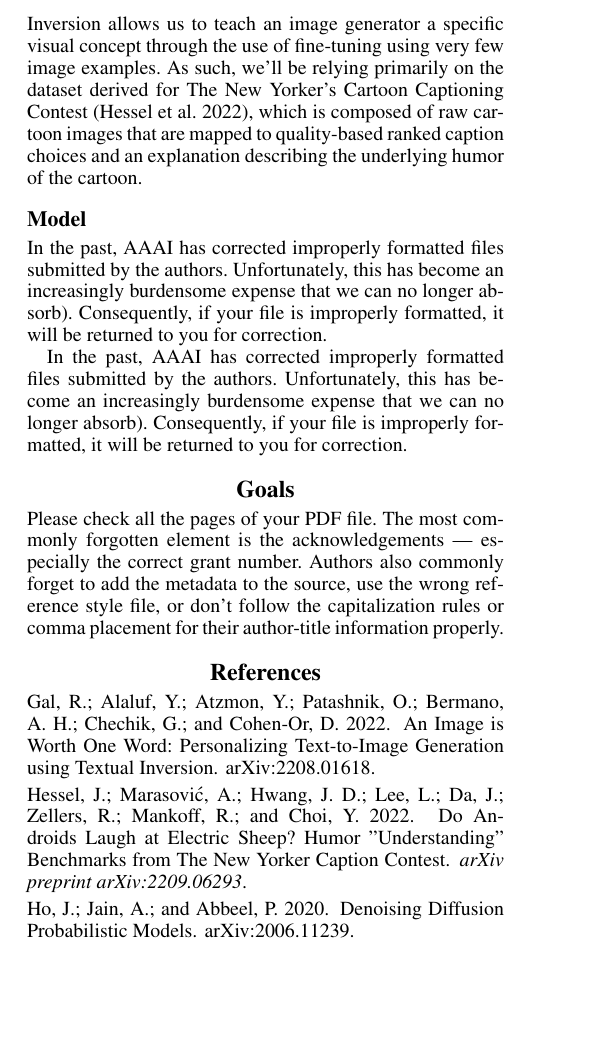
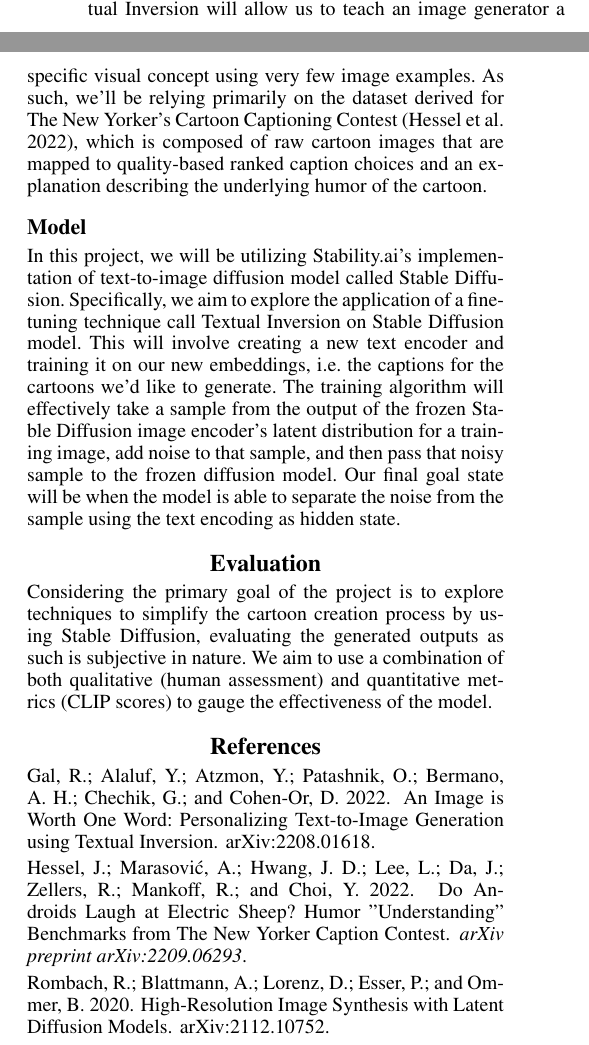
Before and after one commit to mehulsudrik2310/mosaic, a LaTeX document (docs/proposal/proposal.tex, which reads docs/proposal/aaai23.bib): part of one column of the page before the commit and two parts of the columns of the page after it, the two joined at a grey line, cut so that both start at the same text, the shorter picture padded with empty space. Compiled offline with pdfLaTeX.

Commit message:
Complete initial draft of the proposal

```diff
--- a/docs/proposal/aaai23.bib
+++ b/docs/proposal/aaai23.bib
@@ -1,8 +1,8 @@
 @misc{c:21,
-      title={Denoising Diffusion Probabilistic Models},
-      author={Jonathan Ho and Ajay Jain and Pieter Abbeel},
+      title={High-Resolution Image Synthesis with Latent Diffusion Models},
+      author={Robin Rombach and Andreas Blattmann and Dominik Lorenz and Patrick Esser and Björn Ommer},
       year={2020},
-      eprint={2006.11239},
+      eprint={2112.10752},
       archivePrefix={arXiv},
 }
 
--- a/docs/proposal/proposal.tex
+++ b/docs/proposal/proposal.tex
@@ -133,16 +133,18 @@ The challenge, however, is that it is unclear how the diffusion process can be d
 \section{Project Considerations}
 
 \subsection{Dataset}
-A key challenge in fine-tuning a text-to-image diffusion model is the requirement of a large and diverse dataset, which can be difficult to obtain for a specific domain, especially if it involves rare or complex visual concepts. Textual Inversion allows us to teach an image generator a specific visual concept through the use of fine-tuning using very few image examples. As such, we’ll be relying primarily on the dataset derived for The New Yorker’s Cartoon Captioning Contest \cite{hessel2022androids}, which is composed of raw cartoon images that are mapped to quality-based ranked caption choices and an explanation describing the underlying humor of the cartoon.
+A key challenge in fine-tuning a text-to-image diffusion model is the requirement of a large and diverse dataset, which can be difficult to obtain for a specific domain, especially if it involves rare or complex visual concepts. Textual Inversion will allow us to teach an image generator a specific visual concept using very few image examples. As such, we’ll be relying primarily on the dataset derived for The New Yorker’s Cartoon Captioning Contest \cite{hessel2022androids}, which is composed of raw cartoon images that are mapped to quality-based ranked caption choices and an explanation describing the underlying humor of the cartoon.
 
 \subsection{Model}
 
-In the past, AAAI has corrected improperly formatted files submitted by the authors. Unfortunately, this has become an increasingly burdensome expense that we can no longer absorb). Consequently, if your file is improperly formatted, it will be returned to you for correction.
+In this project, we will be utilizing Stability.ai’s implementation of text-to-image diffusion model called Stable Diffusion. Specifically, we aim to explore the application of a fine-tuning technique call Textual Inversion on Stable Diffusion model. This will involve creating a new text encoder and training it on our new embeddings, i.e. the captions for the cartoons we’d like to generate. The training algorithm will effectively take a sample from the output of the frozen Stable Diffusion image encoder’s latent distribution for a training image, add noise to that sample, and then pass that noisy sample to the frozen diffusion model. Our final goal state will be when the model is able to separate the noise from the sample using the text encoding as hidden state.
 
-In the past, AAAI has corrected improperly formatted files submitted by the authors. Unfortunately, this has become an increasingly burdensome expense that we can no longer absorb). Consequently, if your file is improperly formatted, it will be returned to you for correction.
+% In addition to Textual Inversion, we aim to explore combinations of other fine-tuning techniques, such a DreamBooth, to further gain substantial control over the generated cartoon images and influence the inference process.
 
-\section{Goals}
-Please check all the pages of your PDF file. The most commonly forgotten element is the acknowledgements --- especially the correct grant number. Authors also commonly forget to add the metadata to the source, use the wrong reference style file, or don't follow the capitalization rules or comma placement for their author-title information properly.
+
+\section{Evaluation}
+
+Considering the primary goal of the project is to explore techniques to simplify the cartoon creation process by using Stable Diffusion, evaluating the generated outputs as such is subjective in nature. We aim to use a combination of both qualitative (human assessment) and quantitative metrics (CLIP scores) to gauge the effectiveness of the model.
 
 \bibliography{aaai23}
 
```
Also changed, not shown: docs/proposal/proposal.pdf, docs/proposal/proposal.tex (2 more changed lines).
